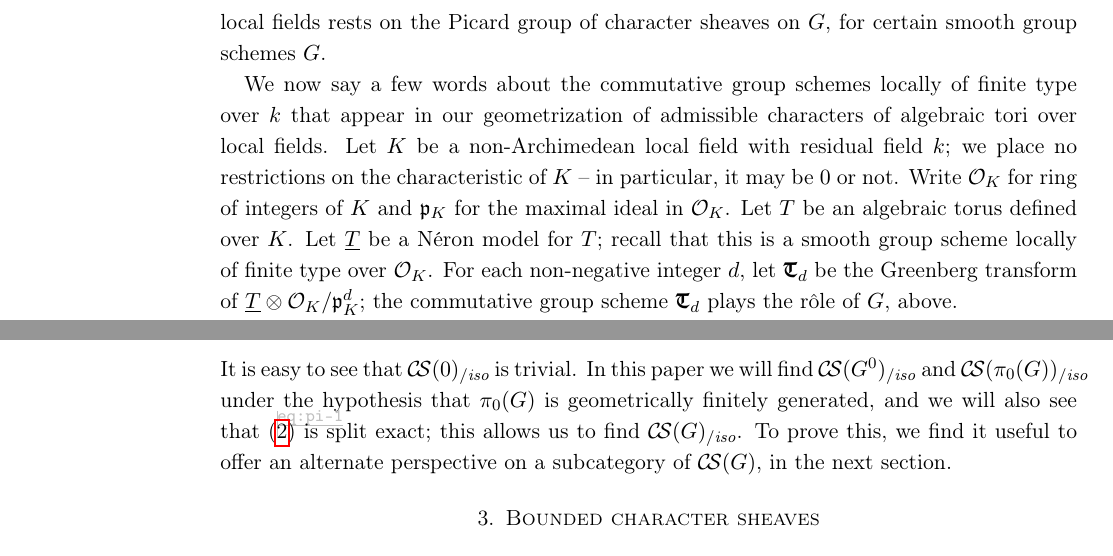
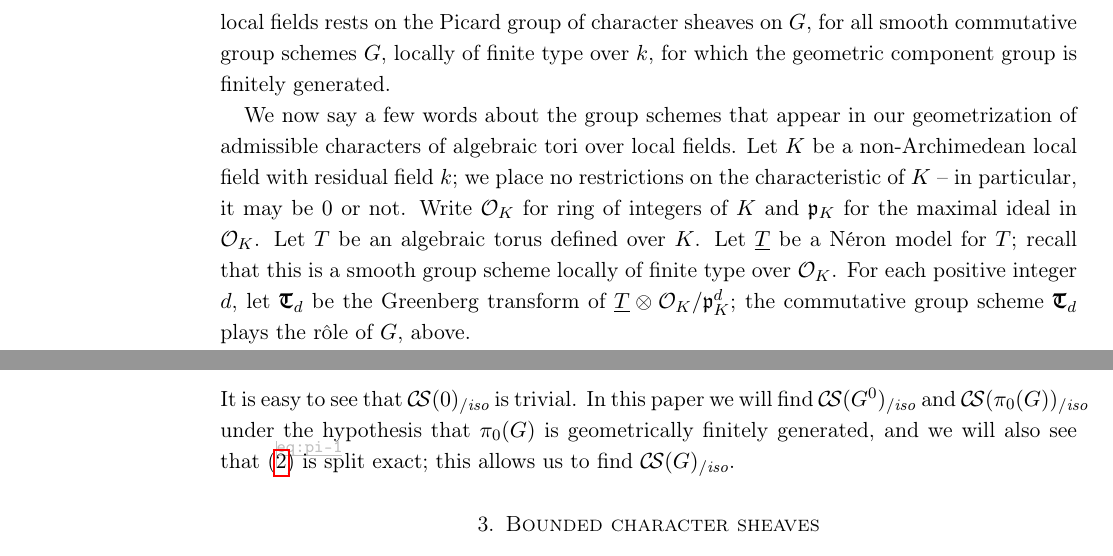
Before and after one commit to CliftonCunningham/geometrization-tori, a LaTeX paper (shanghai.tex): two parts of pages 2 and 6 of 22, joined at a grey line, cut so that both start at the same text. Compiled offline with pdfLaTeX.

Commit message:
minor fixes

```diff
--- a/shanghai.tex
+++ b/shanghai.tex
@@ -212,11 +211,12 @@ classes of character sheaves on $G$ form a group, denoted by
 $\CSiso{G}$; this is the Picard group of the category of
 character sheaves on $G$. Our application of character sheaves to
 characters of algebraic tori over non-Archimedean local fields rests
-on the Picard group of character sheaves on $G$, for certain smooth
-group schemes $G$.
-
-We now say a few words about the commutative group schemes locally of
-finite type over $\Fq$ that appear in our geometrization of admissible
+on the Picard group of character sheaves on $G$, for all smooth
+commutative group schemes $G$, locally of finite type over $\Fq$,
+for which the geometric component group is finitely generated.
+
+We now say a few words about the group schemes
+that appear in our geometrization of admissible
 characters of algebraic tori over local fields. Let $K$ be a
 non-Archimedean local field with residual field $\Fq$; we place no
 restrictions on the characteristic of $K$ -- in particular, it may be
@@ -224,7 +224,7 @@ $0$ or not. Write $\OK$ for ring of integers of $K$ and $\pK$ for the
 maximal ideal in $\OK$.  Let $T$ be an algebraic torus defined over
 $K$. Let $\TT$ be a N\'eron model for $T$; recall that this is a
 smooth group scheme locally of finite type over $\OK$. For each
-non-negative integer $d$, let $\GN{T}_d$ be the Greenberg transform of
+positive integer $d$, let $\GN{T}_d$ be the Greenberg transform of
 $\TT \otimes \OK/\pK^d$; the commutative group scheme $\GN{T}_d$
 plays the r\^{o}le of $G$, above.
 
@@ -473,10 +473,11 @@ which induces, upon passage to Picard groups, a sequence of group homomorphisms
 \CSiso{0} \rar & \CSiso{\pi_0(G)} \rar & \CSiso{G} \rar & \CSiso{G^0} \rar & \CSiso{0}.
 \end{tikzcd}
 \end{equation}
-It is easy to see that $\CSiso{0}$ is trivial. In this paper we will find $\CSiso{G^0}$ and $\CSiso{\pi_0(G)}$ under the hypothesis that $\pi_0(G)$ is geometrically finitely generated, and we will also see that \eqref{eq:pi-1} is split exact; this allows us to find $\CSiso{G}$. To prove this, we find it useful to offer an alternate perspective on a subcategory of $\CS(G)$, in the next section.
+It is easy to see that $\CSiso{0}$ is trivial. In this paper we will find $\CSiso{G^0}$ and $\CSiso{\pi_0(G)}$ under the hypothesis that $\pi_0(G)$ is geometrically finitely generated, and we will also see that \eqref{eq:pi-1} is split exact; this allows us to find $\CSiso{G}$.
 
 \section{Bounded character sheaves}
 
+%We find it useful to offer an alternate perspective on a subcategory of $\CS(G)$.
 In this section we describe a full subcategory of $\CS(G)$, called the category of bounded character sheaves on $G$ and denoted by $\CS_b(G)$, which will illuminate the nature of $\CS(G)$ and will also play a role in the arguments later in this paper.
 
 In order to define $\CS_b(G)$ as must recall a fundamental fact about finite etale covers of schemes. Let $X$ be a scheme, locally of finite type over $k$, and let $\pi : Y\to X$ and $\pi_1: Y_1\to X$ be finite etale covers and let $f_1 : Y_1\to Y$ be a morphism such that $\pi_1 = \pi \circ f_1$. Then $f_1$ determines a group homomorphism $\Aut(\pi_1)\to \Aut(\pi)$, as follows  . . .
```
Also changed, not shown: shanghai.tex (11 more changed lines).
